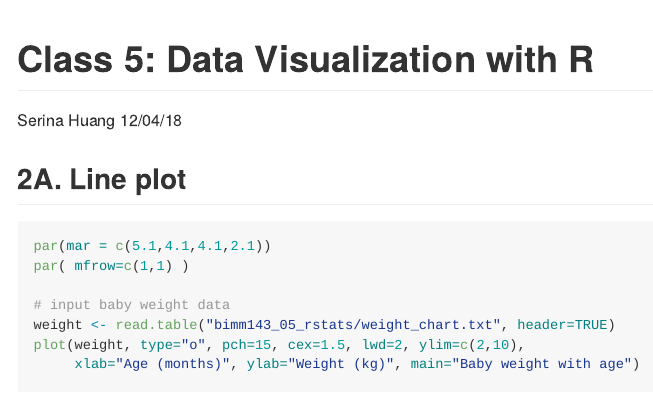
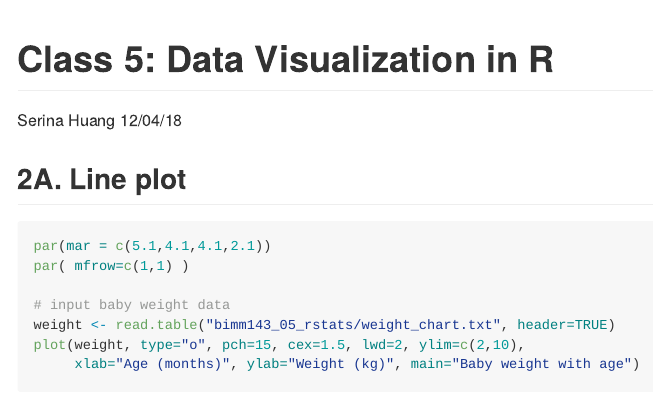
Before and after one commit to serinahuang/bimm143, an R Markdown document (class05/class05.Rmd): the page in a window 1100 px wide, from its top. The pictures show the output file class05/class05.md that the author committed with the source, drawn offline in the style of GitHub; long lines of code are wrapped.

Commit message:
Updated class05

```diff
--- a/class05/class05.Rmd
+++ b/class05/class05.Rmd
@@ -1,5 +1,5 @@
 ---
-title: "Class 5: Data Visualization with R"
+title: "Class 5: Data Visualization in R"
 author: "Serina Huang"
 date: "`r format(Sys.time(), '%D')`"
 output: github_document
```
Also changed, not shown: class05/class05.md.
